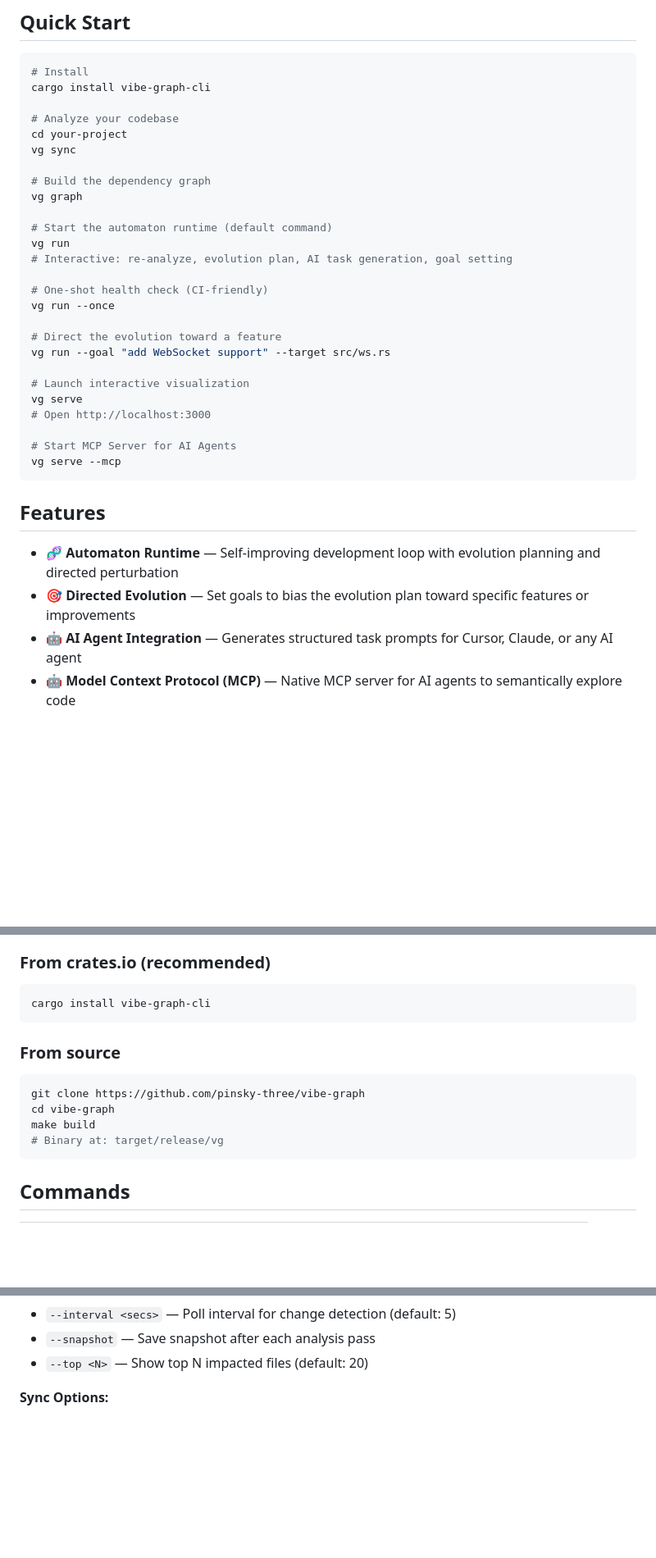
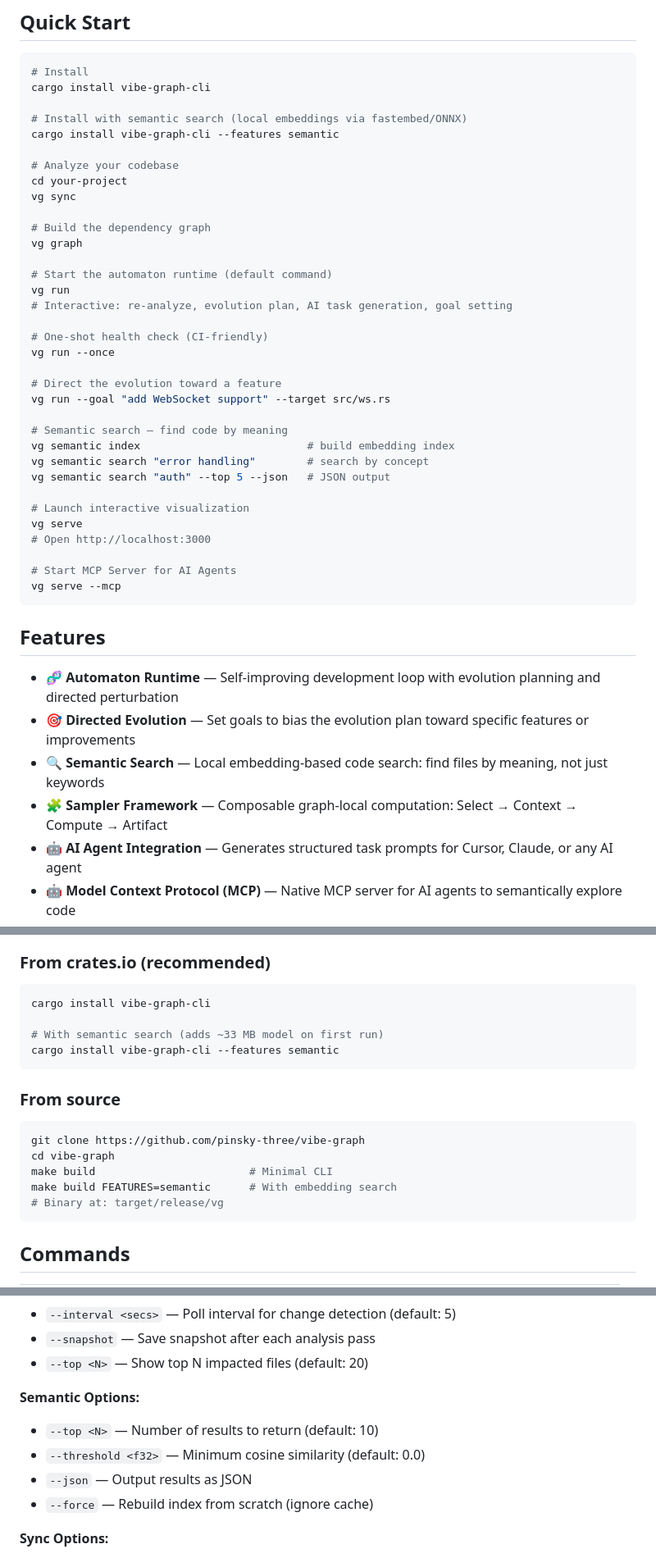
Before and after one commit to pinsky-three/vibe-graph, a Markdown page: README.md, 3 parts joined by grey strips. Shown at 82% size. Rendered like a GitHub page; blank space fills up the shorter version.

````diff
--- a/README.md
+++ b/README.md
@@ -18,6 +18,9 @@ Vibe-Graph maintains a living **SourceCodeGraph** that captures structure, relat
 # Install
 cargo install vibe-graph-cli
 
+# Install with semantic search (local embeddings via fastembed/ONNX)
+cargo install vibe-graph-cli --features semantic
+
 # Analyze your codebase
 cd your-project
 vg sync
@@ -35,6 +38,11 @@ vg run --once
 # Direct the evolution toward a feature
 vg run --goal "add WebSocket support" --target src/ws.rs
 
+# Semantic search — find code by meaning
+vg semantic index                          # build embedding index
+vg semantic search "error handling"        # search by concept
+vg semantic search "auth" --top 5 --json   # JSON output
+
 # Launch interactive visualization
 vg serve
 # Open http://localhost:3000
@@ -47,6 +55,8 @@ vg serve --mcp
 
 - **🧬 Automaton Runtime** — Self-improving development loop with evolution planning and directed perturbation
 - **🎯 Directed Evolution** — Set goals to bias the evolution plan toward specific features or improvements
+- **🔍 Semantic Search** — Local embedding-based code search: find files by meaning, not just keywords
+- **🧩 Sampler Framework** — Composable graph-local computation: Select → Context → Compute → Artifact
 - **🤖 AI Agent Integration** — Generates structured task prompts for Cursor, Claude, or any AI agent
 - **🤖 Model Context Protocol (MCP)** — Native MCP server for AI agents to semantically explore code
 - **⚡ GPU Acceleration** — WebGPU-powered Barnes-Hut layout for large graphs (>10k nodes)
@@ -63,6 +73,9 @@ vg serve --mcp
 
 ```bash
 cargo install vibe-graph-cli
+
+# With semantic search (adds ~33 MB model on first run)
+cargo install vibe-graph-cli --features semantic
 ```
 
 ### From source
@@ -70,7 +83,8 @@ cargo install vibe-graph-cli
 ```bash
 git clone https://github.com/pinsky-three/vibe-graph
 cd vibe-graph
-make build
+make build                        # Minimal CLI
+make build FEATURES=semantic      # With embedding search
 # Binary at: target/release/vg
 ```
 
@@ -110,6 +128,12 @@ make build
 - `--interval <secs>` — Poll interval for change detection (default: 5)
 - `--snapshot` — Save snapshot after each analysis pass
 - `--top <N>` — Show top N impacted files (default: 20)
+
+**Semantic Options:**
+- `--top <N>` — Number of results to return (default: 10)
+- `--threshold <f32>` — Minimum cosine similarity (default: 0.0)
+- `--json` — Output results as JSON
+- `--force` — Rebuild index from scratch (ignore cache)
 
 **Sync Options:**
 - `--cache` — Clone to global cache instead of current directory
````
Also changed, not shown: other parts of README.md (+55 -2 lines).
